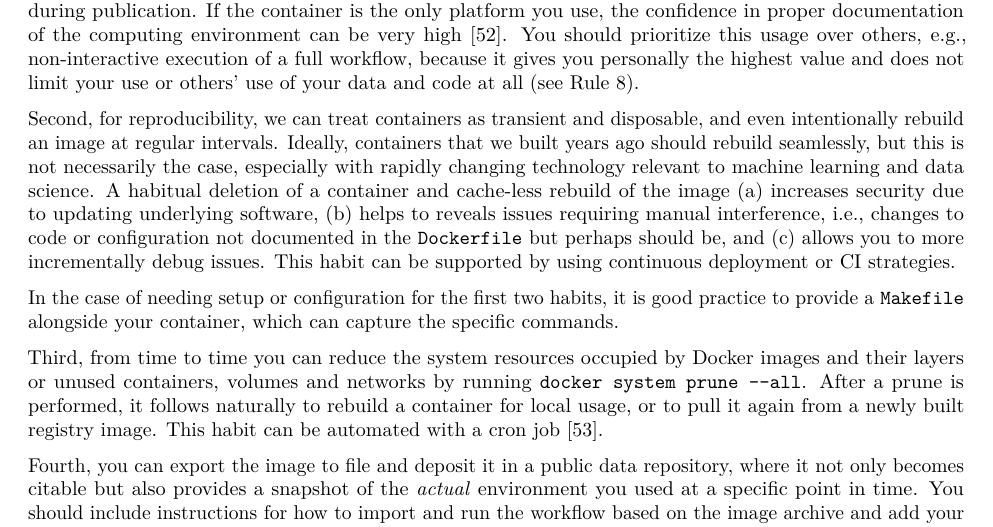
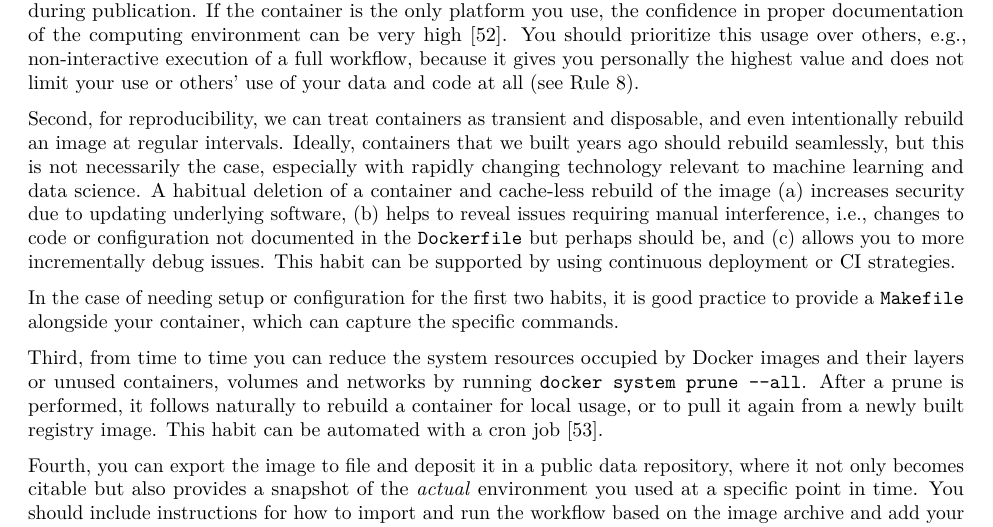
Before and after one commit to nuest/ten-simple-rules-dockerfiles, an R Markdown document (ten-simple-rules-dockerfiles.Rmd): part of page 12 of 16, cut so that both start at the same text. Rendered offline with R 4.5, knitr and Pandoc, then LaTeX, with nearby package versions; drawn as R Markdown's standard PDF in place of the format the file asks for.

Commit message:
fix typo
also one sentence per line

```diff
--- a/ten-simple-rules-dockerfiles.Rmd
+++ b/ten-simple-rules-dockerfiles.Rmd
@@ -635,7 +639,7 @@ You should prioritize this usage over others, e.g., non-interactive execution of
 
 Second, for reproducibility, we can treat containers as transient and disposable, and even intentionally rebuild an image at regular intervals.
 Ideally, containers that we built years ago should rebuild seamlessly, but this is not necessarily the case, especially with rapidly changing technology relevant to machine learning and data science.
-A habitual deletion of a container and cache-less rebuild of the image (a) increases security due to updating underlying software, (b) helps to reveals issues requiring manual interference, i.e., changes to code or configuration not documented in the `Dockerfile` but perhaps should be, and (c) allows you to more incrementally debug issues.
+A habitual deletion of a container and cache-less rebuild of the image (a) increases security due to updating underlying software, (b) helps to reveal issues requiring manual interference, i.e., changes to code or configuration not documented in the `Dockerfile` but perhaps should be, and (c) allows you to more incrementally debug issues.
 This habit can be supported by using continuous deployment or CI strategies.
 
 In the case of needing setup or configuration for the first two habits, it is good practice to provide a `Makefile` alongside your container, which can capture the specific commands.
```
Also changed, not shown: ten-simple-rules-dockerfiles.Rmd (8 more changed lines).
